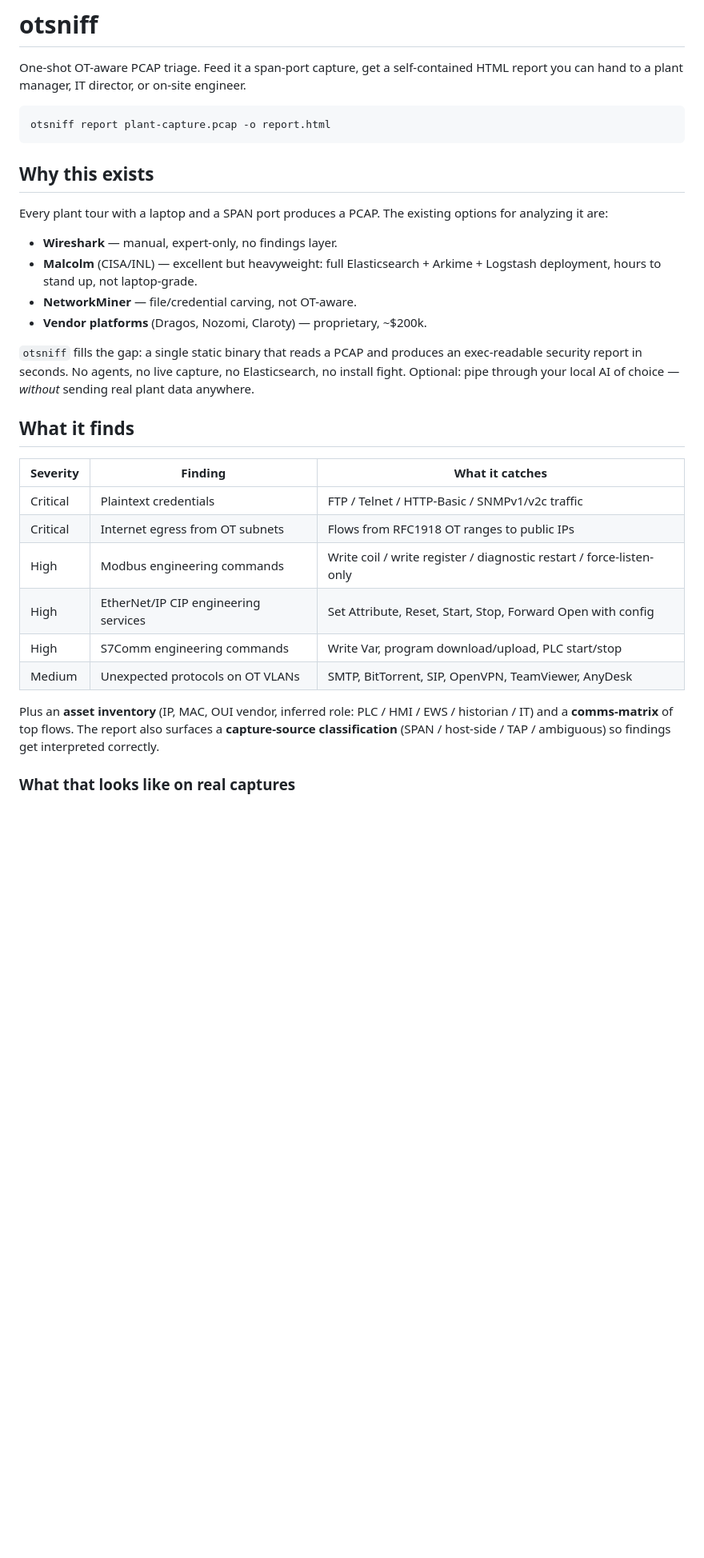
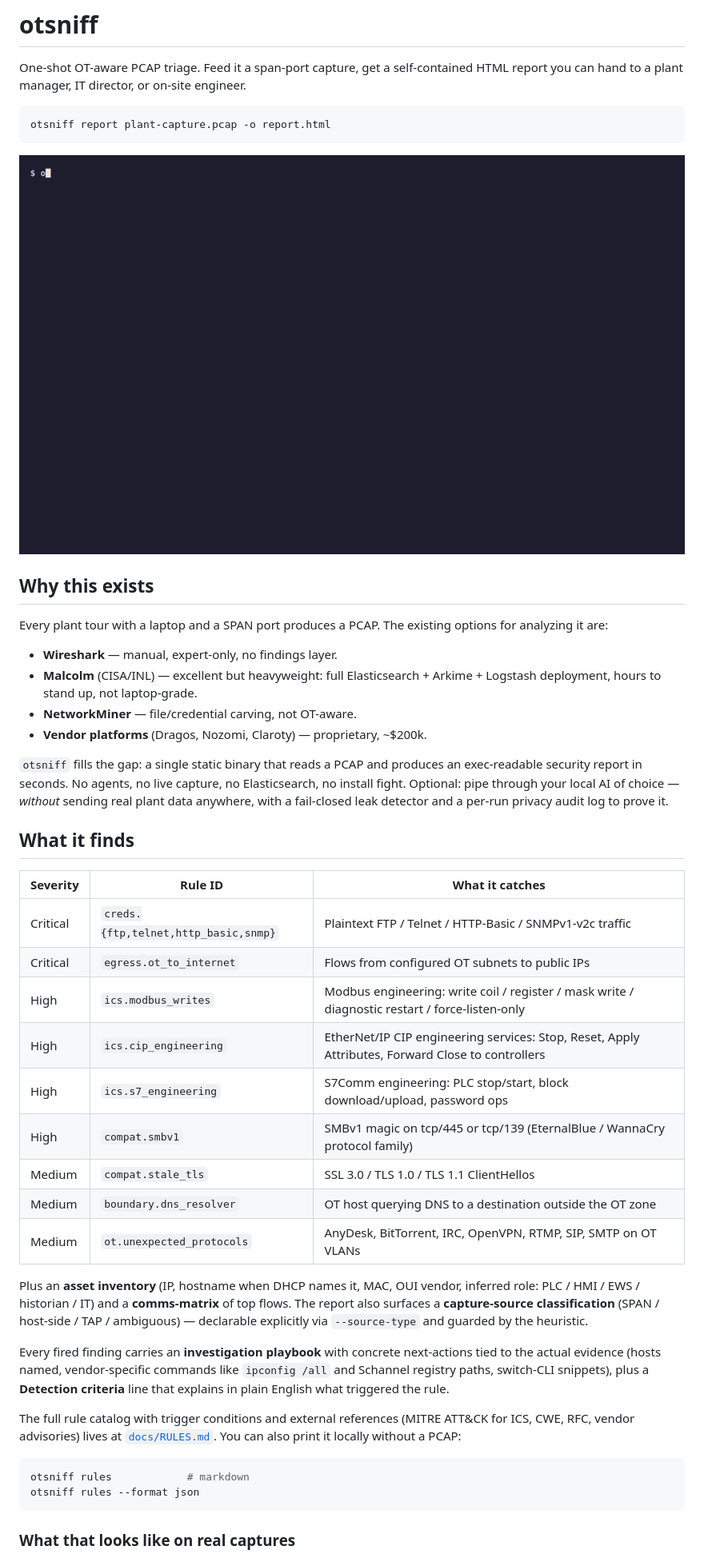
Before and after one commit to adamson34/otsniff, a Markdown page: README.md, the part around the change printed below. Shown: that part at 80% size. Rendered like a GitHub page; pictures changed too: media/demo.gif (added); blank space fills up the shorter version.

````diff
--- a/README.md
+++ b/README.md
@@ -2,9 +2,11 @@
 
 One-shot OT-aware PCAP triage. Feed it a span-port capture, get a self-contained HTML report you can hand to a plant manager, IT director, or on-site engineer.
 
-```
+```sh
 otsniff report plant-capture.pcap -o report.html
 ```
+
+![otsniff demo](media/demo.gif)
 
 ## Why this exists
 
@@ -15,20 +17,32 @@ Every plant tour with a laptop and a SPAN port produces a PCAP. The existing opt
 - **NetworkMiner** — file/credential carving, not OT-aware.
 - **Vendor platforms** (Dragos, Nozomi, Claroty) — proprietary, ~$200k.
 
-`otsniff` fills the gap: a single static binary that reads a PCAP and produces an exec-readable security report in seconds. No agents, no live capture, no Elasticsearch, no install fight. Optional: pipe through your local AI of choice — *without* sending real plant data anywhere.
+`otsniff` fills the gap: a single static binary that reads a PCAP and produces an exec-readable security report in seconds. No agents, no live capture, no Elasticsearch, no install fight. Optional: pipe through your local AI of choice — *without* sending real plant data anywhere, with a fail-closed leak detector and a per-run privacy audit log to prove it.
 
 ## What it finds
 
-| Severity | Finding | What it catches |
+| Severity | Rule ID | What it catches |
 |----------|---------|-----------------|
-| Critical | Plaintext credentials | FTP / Telnet / HTTP-Basic / SNMPv1/v2c traffic |
-| Critical | Internet egress from OT subnets | Flows from RFC1918 OT ranges to public IPs |
-| High     | Modbus engineering commands | Write coil / write register / diagnostic restart / force-listen-only |
-| High     | EtherNet/IP CIP engineering services | Set Attribute, Reset, Start, Stop, Forward Open with config |
-| High     | S7Comm engineering commands | Write Var, program download/upload, PLC start/stop |
-| Medium   | Unexpected protocols on OT VLANs | SMTP, BitTorrent, SIP, OpenVPN, TeamViewer, AnyDesk |
+| Critical | `creds.{ftp,telnet,http_basic,snmp}` | Plaintext FTP / Telnet / HTTP-Basic / SNMPv1-v2c traffic |
+| Critical | `egress.ot_to_internet` | Flows from configured OT subnets to public IPs |
+| High     | `ics.modbus_writes` | Modbus engineering: write coil / register / mask write / diagnostic restart / force-listen-only |
+| High     | `ics.cip_engineering` | EtherNet/IP CIP engineering services: Stop, Reset, Apply Attributes, Forward Close to controllers |
+| High     | `ics.s7_engineering` | S7Comm engineering: PLC stop/start, block download/upload, password ops |
+| High     | `compat.smbv1` | SMBv1 magic on tcp/445 or tcp/139 (EternalBlue / WannaCry protocol family) |
+| Medium   | `compat.stale_tls` | SSL 3.0 / TLS 1.0 / TLS 1.1 ClientHellos |
+| Medium   | `boundary.dns_resolver` | OT host querying DNS to a destination outside the OT zone |
+| Medium   | `ot.unexpected_protocols` | AnyDesk, BitTorrent, IRC, OpenVPN, RTMP, SIP, SMTP on OT VLANs |
 
-Plus an **asset inventory** (IP, MAC, OUI vendor, inferred role: PLC / HMI / EWS / historian / IT) and a **comms-matrix** of top flows. The report also surfaces a **capture-source classification** (SPAN / host-side / TAP / ambiguous) so findings get interpreted correctly.
+Plus an **asset inventory** (IP, hostname when DHCP names it, MAC, OUI vendor, inferred role: PLC / HMI / EWS / historian / IT) and a **comms-matrix** of top flows. The report also surfaces a **capture-source classification** (SPAN / host-side / TAP / ambiguous) — declarable explicitly via `--source-type` and guarded by the heuristic.
+
+Every fired finding carries an **investigation playbook** with concrete next-actions tied to the actual evidence (hosts named, vendor-specific commands like `ipconfig /all` and Schannel registry paths, switch-CLI snippets), plus a **Detection criteria** line that explains in plain English what triggered the rule.
+
+The full rule catalog with trigger conditions and external references (MITRE ATT&CK for ICS, CWE, RFC, vendor advisories) lives at [`docs/RULES.md`](docs/RULES.md). You can also print it locally without a PCAP:
+
+```sh
+otsniff rules            # markdown
+otsniff rules --format json
+```
 
 ### What that looks like on real captures
 
````
Also changed, not shown: other parts of README.md (+63 -31 lines), 2 other files.
